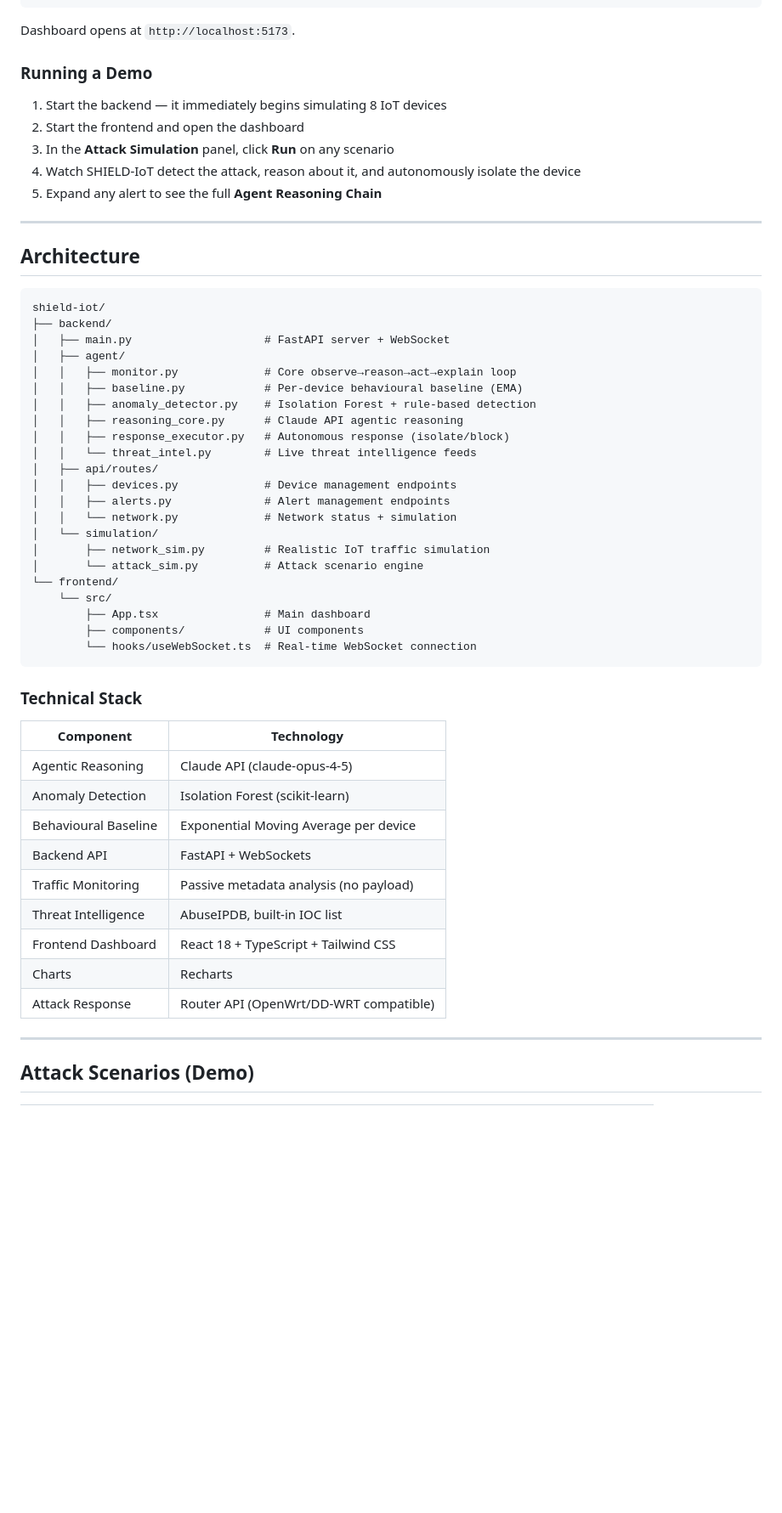
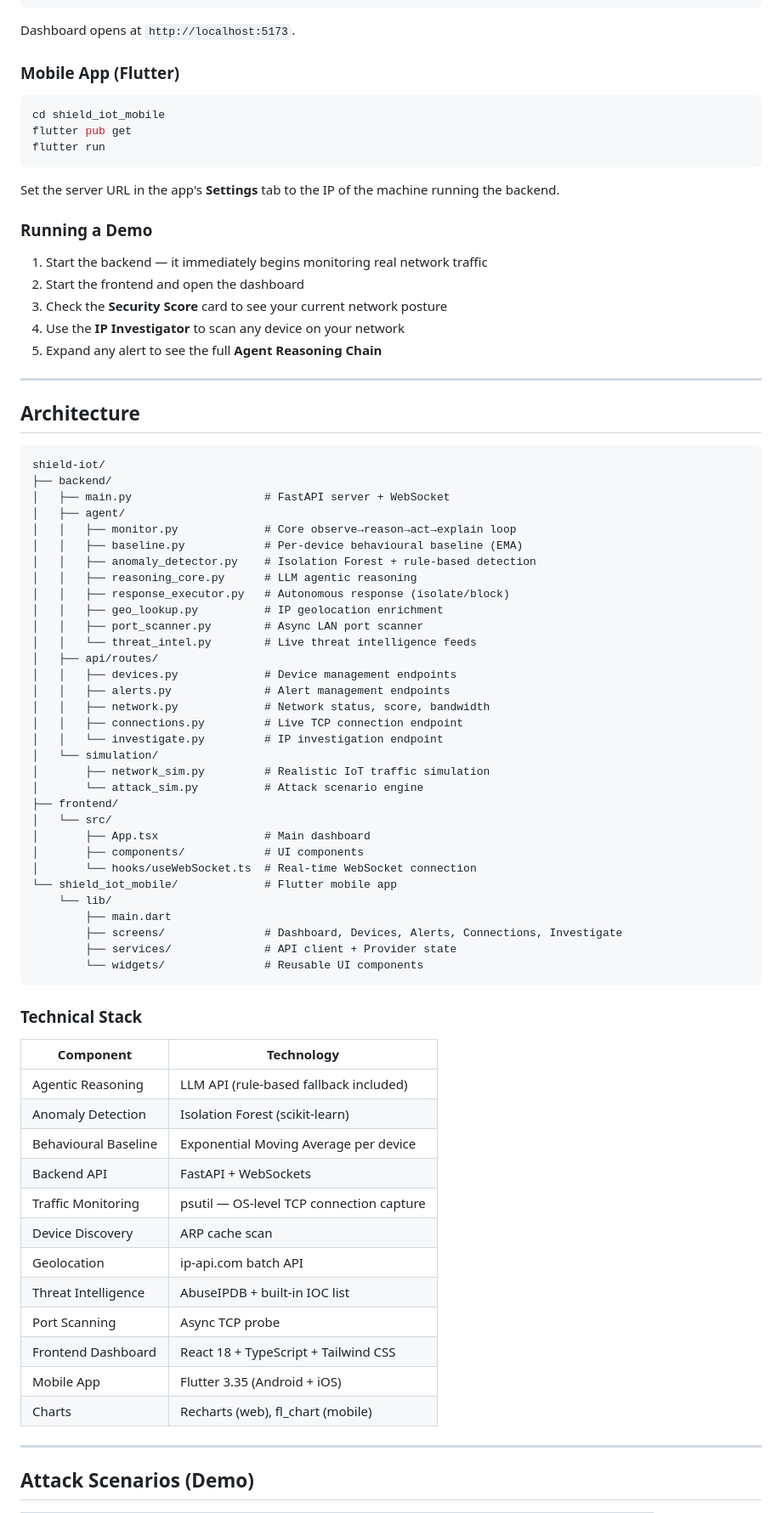
Before and after one commit to SwasthikaDev/Global-iSAFE-Hackathon, a Markdown page: README.md, the part around one of its changes. Shown at 85% size. Rendered like a GitHub page; blank space fills up the shorter version.

Commit message:
docs: add screenshots img2-img7, redact sensitive API and port info from README
Made-with: Cursor

````diff
--- a/README.md
+++ b/README.md
@@ -68,12 +85,22 @@ npm run dev
 
 Dashboard opens at `http://localhost:5173`.
 
+### Mobile App (Flutter)
+
+```bash
+cd shield_iot_mobile
+flutter pub get
+flutter run
+```
+
+Set the server URL in the app's **Settings** tab to the IP of the machine running the backend.
+
 ### Running a Demo
 
-1. Start the backend — it immediately begins simulating 8 IoT devices
+1. Start the backend — it immediately begins monitoring real network traffic
 2. Start the frontend and open the dashboard
-3. In the **Attack Simulation** panel, click **Run** on any scenario
-4. Watch SHIELD-IoT detect the attack, reason about it, and autonomously isolate the device
+3. Check the **Security Score** card to see your current network posture
+4. Use the **IP Investigator** to scan any device on your network
 5. Expand any alert to see the full **Agent Reasoning Chain**
 
 ---
@@ -88,36 +115,49 @@ shield-iot/
 │   │   ├── monitor.py             # Core observe→reason→act→explain loop
 │   │   ├── baseline.py            # Per-device behavioural baseline (EMA)
 │   │   ├── anomaly_detector.py    # Isolation Forest + rule-based detection
-│   │   ├── reasoning_core.py      # Claude API agentic reasoning
+│   │   ├── reasoning_core.py      # LLM agentic reasoning
 │   │   ├── response_executor.py   # Autonomous response (isolate/block)
+│   │   ├── geo_lookup.py          # IP geolocation enrichment
+│   │   ├── port_scanner.py        # Async LAN port scanner
 │   │   └── threat_intel.py        # Live threat intelligence feeds
 │   ├── api/routes/
 │   │   ├── devices.py             # Device management endpoints
 │   │   ├── alerts.py              # Alert management endpoints
-│   │   └── network.py             # Network status + simulation
+│   │   ├── network.py             # Network status, score, bandwidth
+│   │   ├── connections.py         # Live TCP connection endpoint
+│   │   └── investigate.py         # IP investigation endpoint
 │   └── simulation/
 │       ├── network_sim.py         # Realistic IoT traffic simulation
 │       └── attack_sim.py          # Attack scenario engine
-└── frontend/
-    └── src/
-        ├── App.tsx                # Main dashboard
-        ├── components/            # UI components
-        └── hooks/useWebSocket.ts  # Real-time WebSocket connection
+├── frontend/
+│   └── src/
+│       ├── App.tsx                # Main dashboard
+│       ├── components/            # UI components
+│       └── hooks/useWebSocket.ts  # Real-time WebSocket connection
+└── shield_iot_mobile/             # Flutter mobile app
+    └── lib/
+        ├── main.dart
+        ├── screens/               # Dashboard, Devices, Alerts, Connections, Investigate
+        ├── services/              # API client + Provider state
+        └── widgets/               # Reusable UI components
 ```
 
 ### Technical Stack
 
 | Component | Technology |
 |-----------|-----------|
-| Agentic Reasoning | Claude API (claude-opus-4-5) |
+| Agentic Reasoning | LLM API (rule-based fallback included) |
 | Anomaly Detection | Isolation Forest (scikit-learn) |
 | Behavioural Baseline | Exponential Moving Average per device |
 | Backend API | FastAPI + WebSockets |
-| Traffic Monitoring | Passive metadata analysis (no payload) |
-| Threat Intelligence | AbuseIPDB, built-in IOC list |
+| Traffic Monitoring | psutil — OS-level TCP connection capture |
+| Device Discovery | ARP cache scan |
+| Geolocation | ip-api.com batch API |
+| Threat Intelligence | AbuseIPDB + built-in IOC list |
+| Port Scanning | Async TCP probe |
 | Frontend Dashboard | React 18 + TypeScript + Tailwind CSS |
-| Charts | Recharts |
-| Attack Response | Router API (OpenWrt/DD-WRT compatible) |
+| Mobile App | Flutter 3.35 (Android + iOS) |
+| Charts | Recharts (web), fl_chart (mobile) |
 
 ---
 
````
Also changed, not shown: other parts of README.md (+41 -37 lines), img2.png (added), img3.png (added), img4.png (added), img5.png (added), img6.png (added), img7.png (added).
